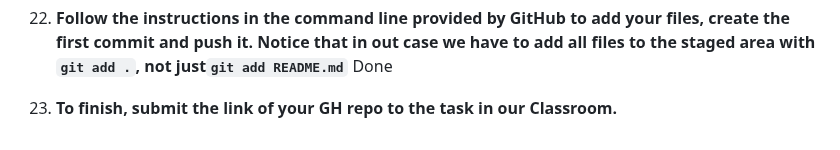
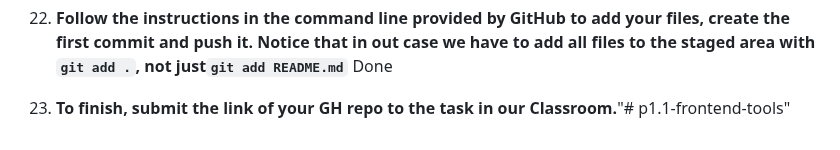
Before and after one commit to oscarcmn/p1.1-frontend-tools, a Markdown page: README.md, the part around the change. Drawn GitHub-style.

```diff
--- a/README.md
+++ b/README.md
@@ -143,4 +143,4 @@ Ennumerate and explain each one of the files included in this repo.
 
 22. **Follow the instructions in the command line provided by GitHub to add your files, create the first commit and push it. Notice that in out case we have to add all files to the staged area with `git add .`, not just`git add README.md`**  Done
 
-23. **To finish, submit the link of your GH repo to the task in our Classroom.**
+23. **To finish, submit the link of your GH repo to the task in our Classroom.**"# p1.1-frontend-tools"
```
